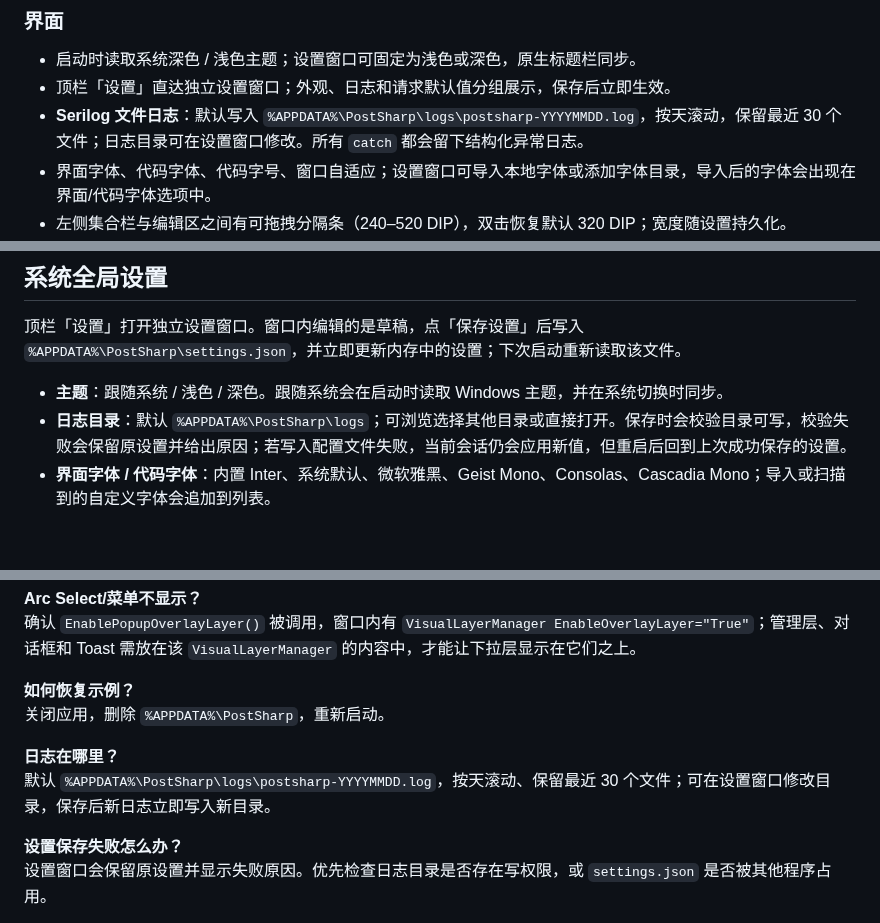
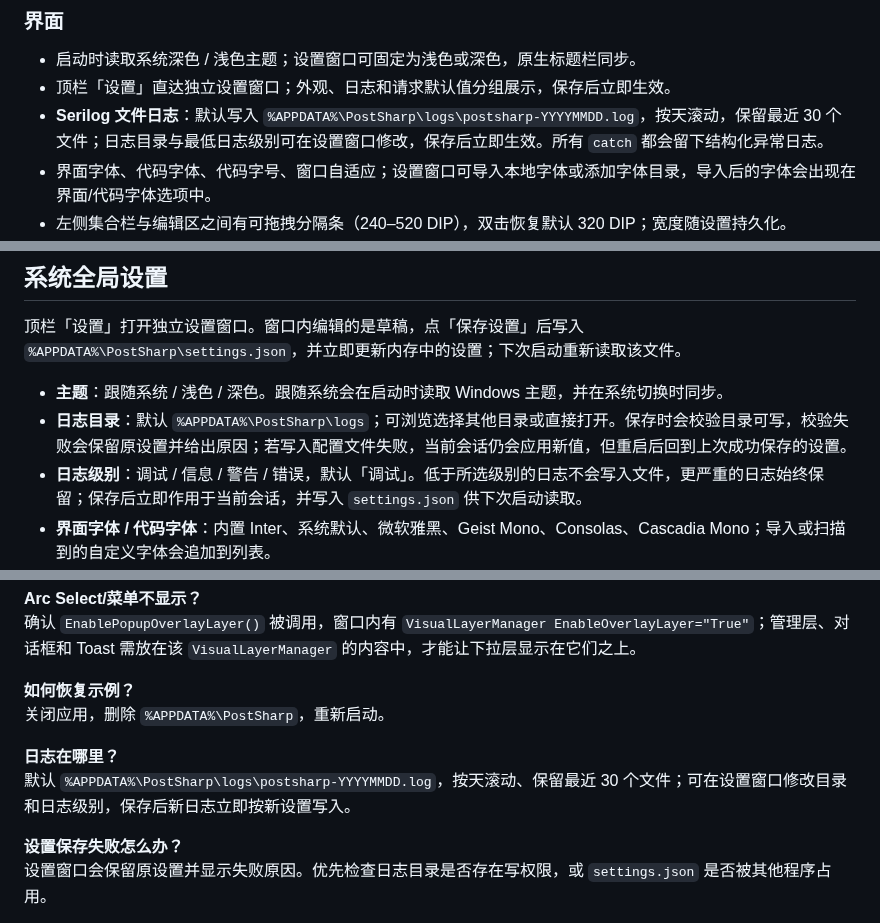
Before and after one commit to mrsealhh/postsharp, a Markdown page: README.md, 3 parts joined by grey strips. Rendered like a GitHub page; blank space fills up the shorter version.

```diff
--- a/README.md
+++ b/README.md
@@ -71,7 +71,7 @@ PostSharp 的定位是：
 
 - 启动时读取系统深色 / 浅色主题；设置窗口可固定为浅色或深色，原生标题栏同步。
 - 顶栏「设置」直达独立设置窗口；外观、日志和请求默认值分组展示，保存后立即生效。
-- **Serilog 文件日志**：默认写入 `%APPDATA%\PostSharp\logs\postsharp-YYYYMMDD.log`，按天滚动，保留最近 30 个文件；日志目录可在设置窗口修改。所有 `catch` 都会留下结构化异常日志。
+- **Serilog 文件日志**：默认写入 `%APPDATA%\PostSharp\logs\postsharp-YYYYMMDD.log`，按天滚动，保留最近 30 个文件；日志目录与最低日志级别可在设置窗口修改，保存后立即生效。所有 `catch` 都会留下结构化异常日志。
 - 界面字体、代码字体、代码字号、窗口自适应；设置窗口可导入本地字体或添加字体目录，导入后的字体会出现在界面/代码字体选项中。
 - 左侧集合栏与编辑区之间有可拖拽分隔条（240–520 DIP），双击恢复默认 320 DIP；宽度随设置持久化。
 - 列表统一列布局：来源/方法/状态/时间固定对齐，长文本省略并在悬浮时显示完整内容。
@@ -336,6 +336,7 @@ http://127.0.0.1:5199/mcp
 
 - **主题**：跟随系统 / 浅色 / 深色。跟随系统会在启动时读取 Windows 主题，并在系统切换时同步。
 - **日志目录**：默认 `%APPDATA%\PostSharp\logs`；可浏览选择其他目录或直接打开。保存时会校验目录可写，校验失败会保留原设置并给出原因；若写入配置文件失败，当前会话仍会应用新值，但重启后回到上次成功保存的设置。
+- **日志级别**：调试 / 信息 / 警告 / 错误，默认「调试」。低于所选级别的日志不会写入文件，更严重的日志始终保留；保存后立即作用于当前会话，并写入 `settings.json` 供下次启动读取。
 - **界面字体 / 代码字体**：内置 Inter、系统默认、微软雅黑、Geist Mono、Consolas、Cascadia Mono；导入或扫描到的自定义字体会追加到列表。
 - **字体**：「导入字体文件…」把 TTF / OTF / TTC 复制到 `%APPDATA%\PostSharp\fonts` 并立即加载；「添加字体目录…」直接扫描已有目录（例如系统字体目录或下载的字体包）。点击已加载字体名可同时设为界面和代码字体；「打开字体库」「重新扫描」分别定位目录和重新读取。字体目录列表支持移除外部目录。
 - **代码字号**：12 / 13 / 14 / 16。
@@ -557,7 +561,7 @@ master                 稳定可发布
 关闭应用，删除 `%APPDATA%\PostSharp`，重新启动。
 
 **日志在哪里？**
-默认 `%APPDATA%\PostSharp\logs\postsharp-YYYYMMDD.log`，按天滚动、保留最近 30 个文件；可在设置窗口修改目录，保存后新日志立即写入新目录。
+默认 `%APPDATA%\PostSharp\logs\postsharp-YYYYMMDD.log`，按天滚动、保留最近 30 个文件；可在设置窗口修改目录和日志级别，保存后新日志立即按新设置写入。
 
 **设置保存失败怎么办？**
 设置窗口会保留原设置并显示失败原因。优先检查日志目录是否存在写权限，或 `settings.json` 是否被其他程序占用。
```
Also changed, not shown: other parts of README.md (+5 -2 lines), docs/settings.png, 8 other files.
